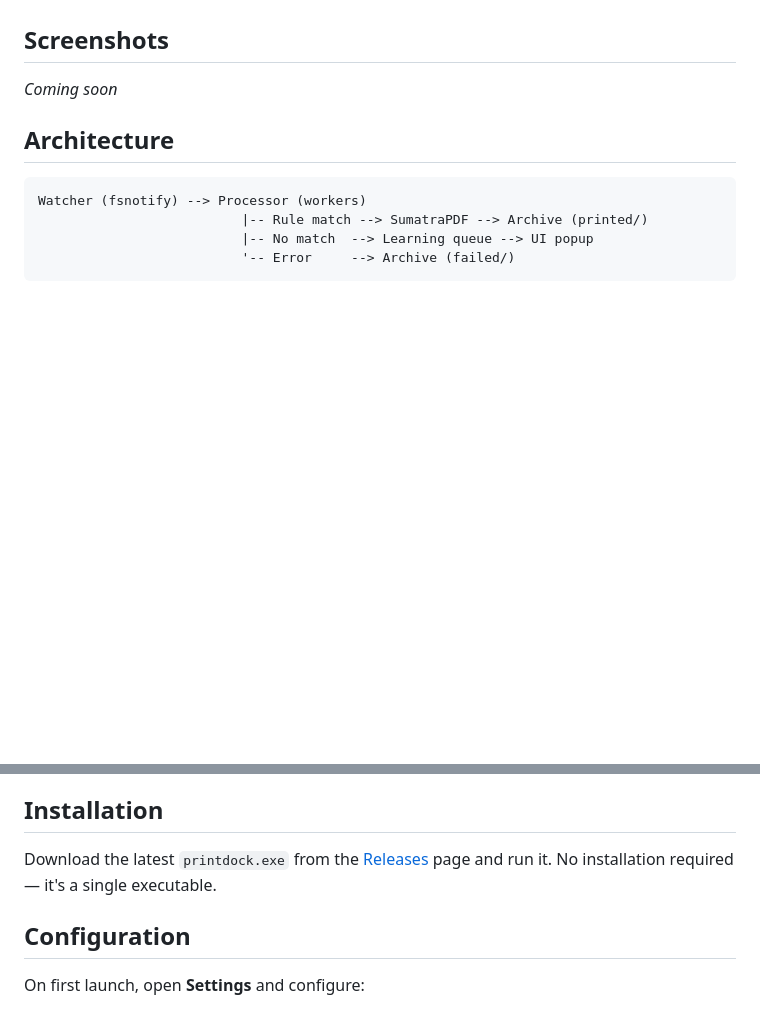
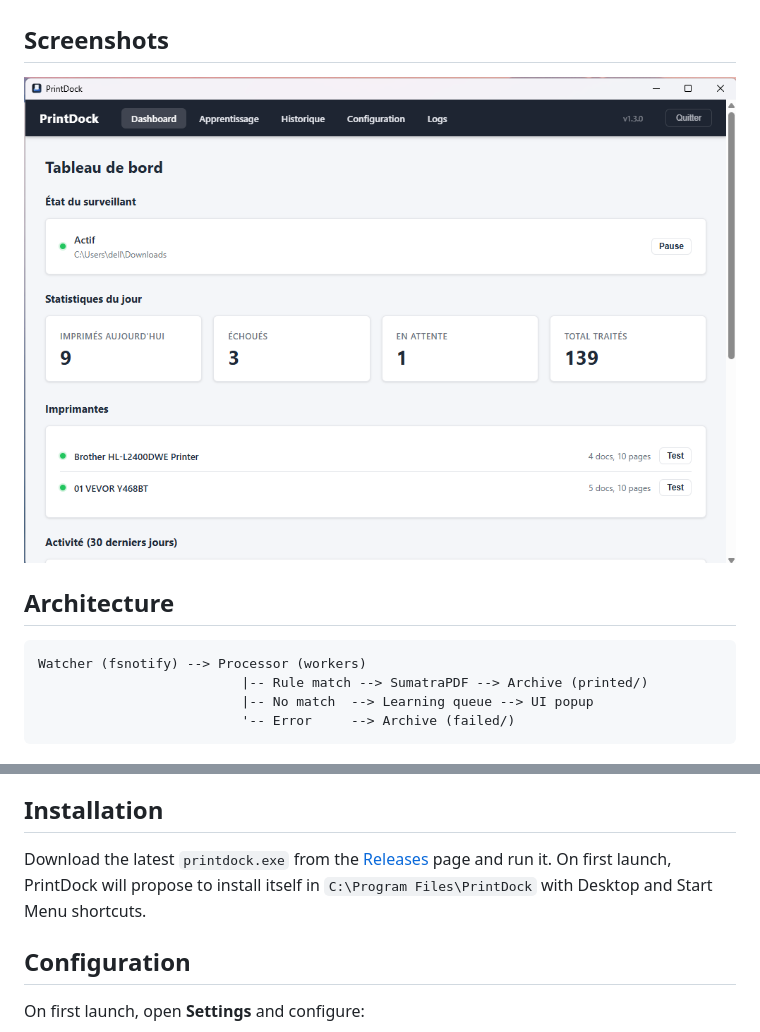
Before and after one commit to ecommercerie/printdock, a Markdown page: README.md, 2 parts joined by grey strips. Drawn GitHub-style; pictures changed too: screenshot.png (added); blank space fills up the shorter version.

Commit message:
Add screenshot to README and fix releases link

```diff
--- a/README.md
+++ b/README.md
@@ -17,7 +17,7 @@ Smart print routing agent for Windows. Watches a folder for PDFs, classifies the
 
 ## Screenshots
 
-*Coming soon*
+![PrintDock Dashboard](screenshot.png)
 
 ## Architecture
 
@@ -48,7 +48,7 @@ Watcher (fsnotify) --> Processor (workers)
 
 ## Installation
 
-Download the latest `printdock.exe` from the [Releases](https://github.com/printdock/printdock/releases) page and run it. No installation required — it's a single executable.
+Download the latest `printdock.exe` from the [Releases](https://github.com/ecommercerie/printdock/releases) page and run it. On first launch, PrintDock will propose to install itself in `C:\Program Files\PrintDock` with Desktop and Start Menu shortcuts.
 
 ## Configuration
 
```
